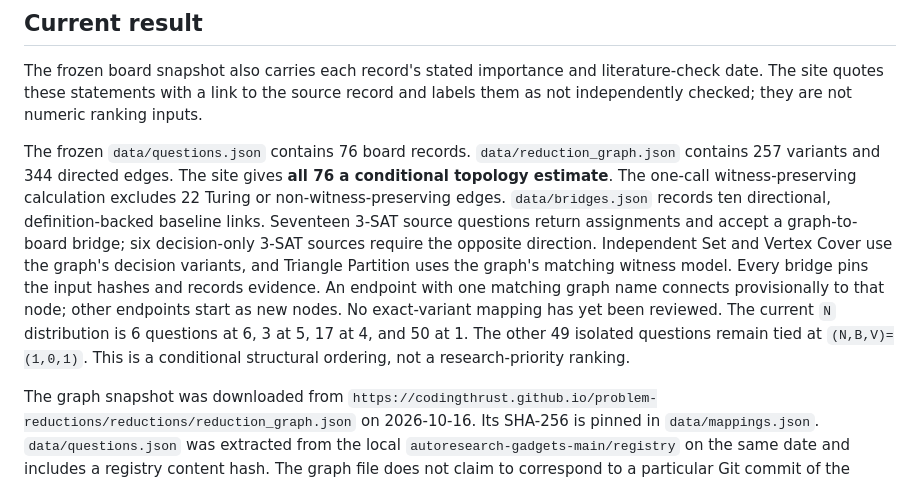
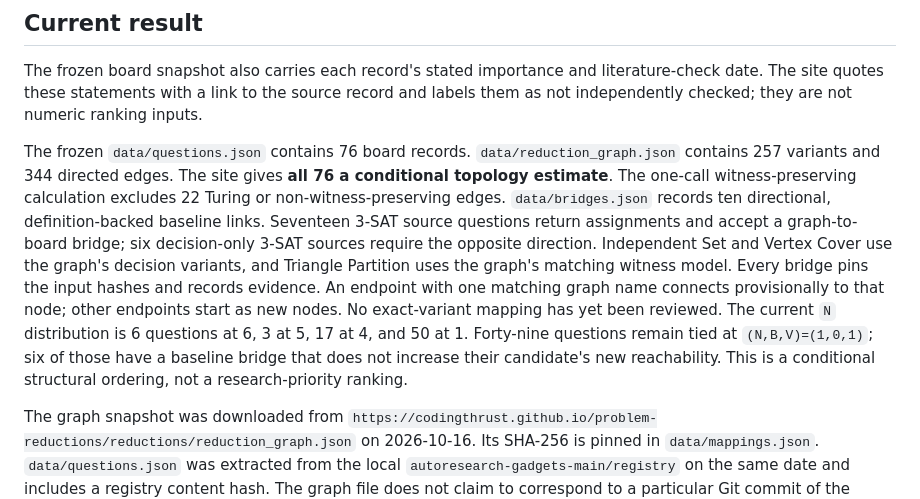
Before and after one commit to Ferrari-72/Ferrari-72.github.io, a Markdown page: reduction-impact-atlas/source/README.md, the part around the change. GitHub-like rendering.

Commit message:
Clarify why 49 questions remain structurally tied (#12)

```diff
--- a/reduction-impact-atlas/source/README.md
+++ b/reduction-impact-atlas/source/README.md
@@ -8,7 +8,7 @@ The published [source directory](https://github.com/Ferrari-72/Ferrari-72.github
 
 The frozen board snapshot also carries each record's stated importance and literature-check date. The site quotes these statements with a link to the source record and labels them as not independently checked; they are not numeric ranking inputs.
 
-The frozen `data/questions.json` contains 76 board records. `data/reduction_graph.json` contains 257 variants and 344 directed edges. The site gives **all 76 a conditional topology estimate**. The one-call witness-preserving calculation excludes 22 Turing or non-witness-preserving edges. `data/bridges.json` records ten directional, definition-backed baseline links. Seventeen 3-SAT source questions return assignments and accept a graph-to-board bridge; six decision-only 3-SAT sources require the opposite direction. Independent Set and Vertex Cover use the graph's decision variants, and Triangle Partition uses the graph's matching witness model. Every bridge pins the input hashes and records evidence. An endpoint with one matching graph name connects provisionally to that node; other endpoints start as new nodes. No exact-variant mapping has yet been reviewed. The current `N` distribution is 6 questions at 6, 3 at 5, 17 at 4, and 50 at 1. The other 49 isolated questions remain tied at `(N,B,V)=(1,0,1)`. This is a conditional structural ordering, not a research-priority ranking.
+The frozen `data/questions.json` contains 76 board records. `data/reduction_graph.json` contains 257 variants and 344 directed edges. The site gives **all 76 a conditional topology estimate**. The one-call witness-preserving calculation excludes 22 Turing or non-witness-preserving edges. `data/bridges.json` records ten directional, definition-backed baseline links. Seventeen 3-SAT source questions return assignments and accept a graph-to-board bridge; six decision-only 3-SAT sources require the opposite direction. Independent Set and Vertex Cover use the graph's decision variants, and Triangle Partition uses the graph's matching witness model. Every bridge pins the input hashes and records evidence. An endpoint with one matching graph name connects provisionally to that node; other endpoints start as new nodes. No exact-variant mapping has yet been reviewed. The current `N` distribution is 6 questions at 6, 3 at 5, 17 at 4, and 50 at 1. Forty-nine questions remain tied at `(N,B,V)=(1,0,1)`; six of those have a baseline bridge that does not increase their candidate's new reachability. This is a conditional structural ordering, not a research-priority ranking.
 
 The graph snapshot was downloaded from `https://codingthrust.github.io/problem-reductions/reductions/reduction_graph.json` on 2026-10-16. Its SHA-256 is pinned in `data/mappings.json`. `data/questions.json` was extracted from the local `autoresearch-gadgets-main/registry` on the same date and includes a registry content hash. The graph file does not claim to correspond to a particular Git commit of the source repository.
 
```
